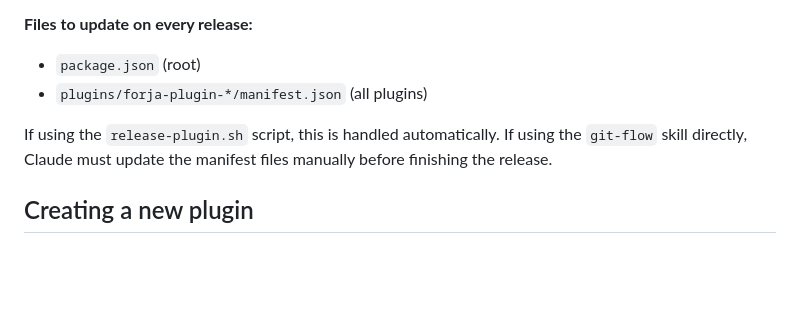
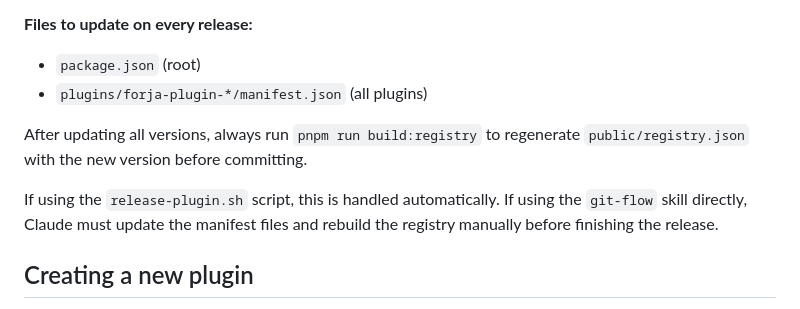
Before and after one commit to nandomoreirame/forja-plugins, a Markdown page: CLAUDE.md, the part around the change. Drawn GitHub-style; blank space fills up the shorter version.

Commit message:
📝 docs(claude): add build:registry step to version sync rule

```diff
--- a/CLAUDE.md
+++ b/CLAUDE.md
@@ -111,7 +111,9 @@ All plugins MUST share the same version. When executing a git-flow release (`rel
 - `package.json` (root)
 - `plugins/forja-plugin-*/manifest.json` (all plugins)
 
-If using the `release-plugin.sh` script, this is handled automatically. If using the `git-flow` skill directly, Claude must update the manifest files manually before finishing the release.
+After updating all versions, always run `pnpm run build:registry` to regenerate `public/registry.json` with the new version before committing.
+
+If using the `release-plugin.sh` script, this is handled automatically. If using the `git-flow` skill directly, Claude must update the manifest files and rebuild the registry manually before finishing the release.
 
 ## Creating a new plugin
 
```
